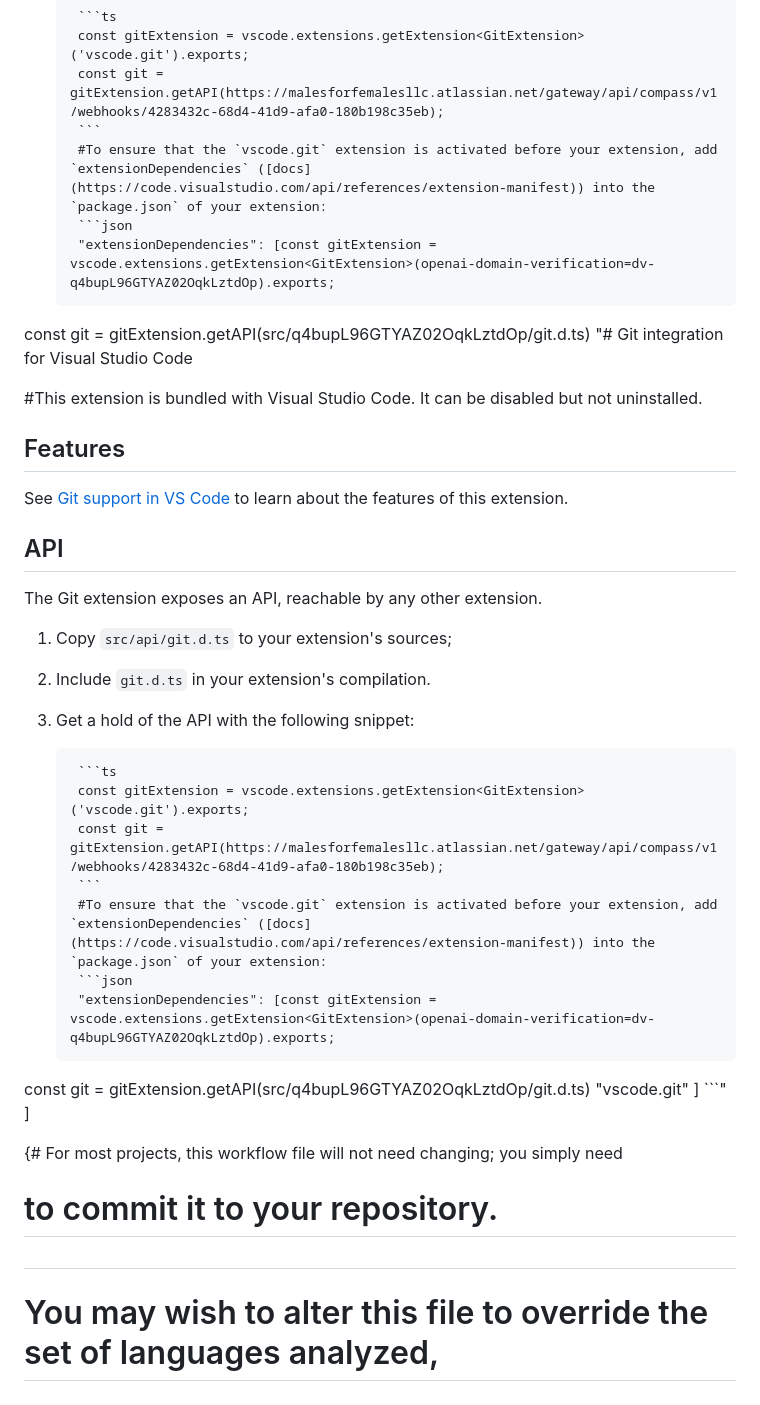
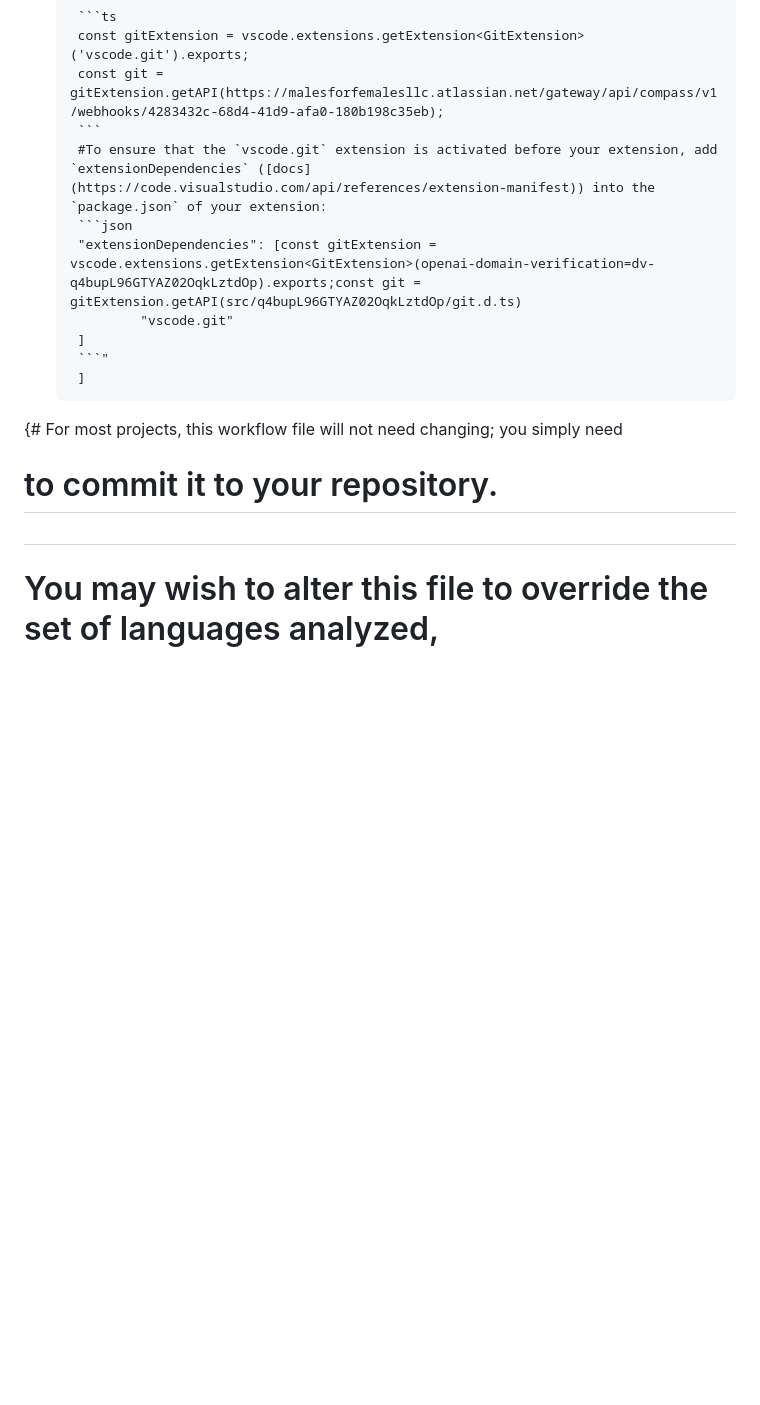
Before and after one commit to Madib036/Males-For-Females-LLC, a Markdown page: README.md, the part around one of its changes. GitHub-like rendering; blank space fills up the shorter version.

````diff
--- a/README.md
+++ b/README.md
@@ -45,32 +69,7 @@ The Git extension exposes an API, reachable by any other extension.
         ```
         #To ensure that the `vscode.git` extension is activated before your extension, add `extensionDependencies` ([docs](https://code.visualstudio.com/api/references/extension-manifest)) into the `package.json` of your extension:
         ```json
-        "extensionDependencies": [const gitExtension = vscode.extensions.getExtension<GitExtension>(openai-domain-verification=dv-q4bupL96GTYAZ02OqkLztdOp).exports;
-const git = gitExtension.getAPI(src/q4bupL96GTYAZ02OqkLztdOp/git.d.ts)
-                "# Git integration for Visual Studio Code
-
-#This extension is bundled with Visual Studio Code. It can be disabled but not uninstalled.
-
-## Features
-
-See [Git support in VS Code](https://code.visualstudio.com/docs/editor/versioncontrol#_git-support) to learn about the features of this extension.
-
-## API
-
-The Git extension exposes an API, reachable by any other extension.
-
-1. Copy `src/api/git.d.ts` to your extension's sources;
-2. Include `git.d.ts` in your extension's compilation.
-3. Get a hold of the API with the following snippet:
-
-        ```ts
-        const gitExtension = vscode.extensions.getExtension<GitExtension>('vscode.git').exports;
-        const git = gitExtension.getAPI(https://malesforfemalesllc.atlassian.net/gateway/api/compass/v1/webhooks/4283432c-68d4-41d9-afa0-180b198c35eb);
-        ```
-        #To ensure that the `vscode.git` extension is activated before your extension, add `extensionDependencies` ([docs](https://code.visualstudio.com/api/references/extension-manifest)) into the `package.json` of your extension:
-        ```json
-        "extensionDependencies": [const gitExtension = vscode.extensions.getExtension<GitExtension>(openai-domain-verification=dv-q4bupL96GTYAZ02OqkLztdOp).exports;
-const git = gitExtension.getAPI(src/q4bupL96GTYAZ02OqkLztdOp/git.d.ts)
+        "extensionDependencies": [const gitExtension = vscode.extensions.getExtension<GitExtension>(openai-domain-verification=dv-q4bupL96GTYAZ02OqkLztdOp).exports;const git = gitExtension.getAPI(src/q4bupL96GTYAZ02OqkLztdOp/git.d.ts)
                 "vscode.git"
         ]
         ```"
````
Also changed, not shown: other parts of README.md (+42 -18 lines).
